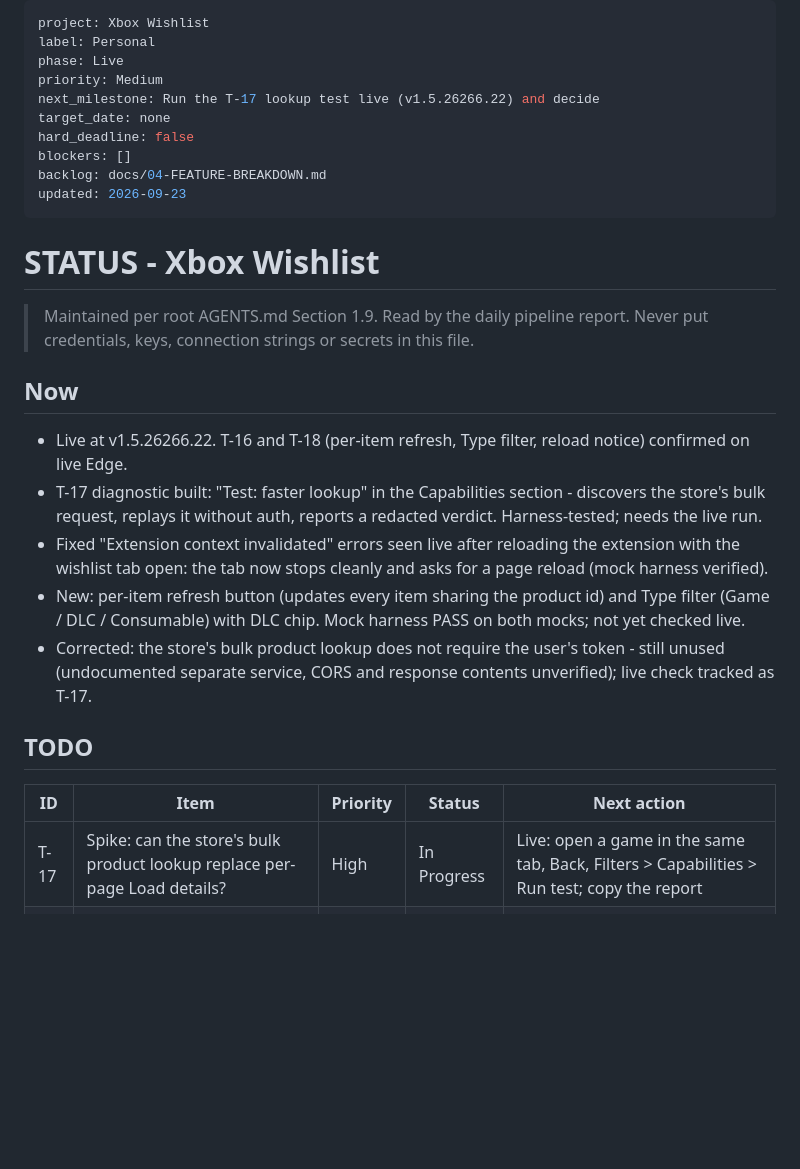
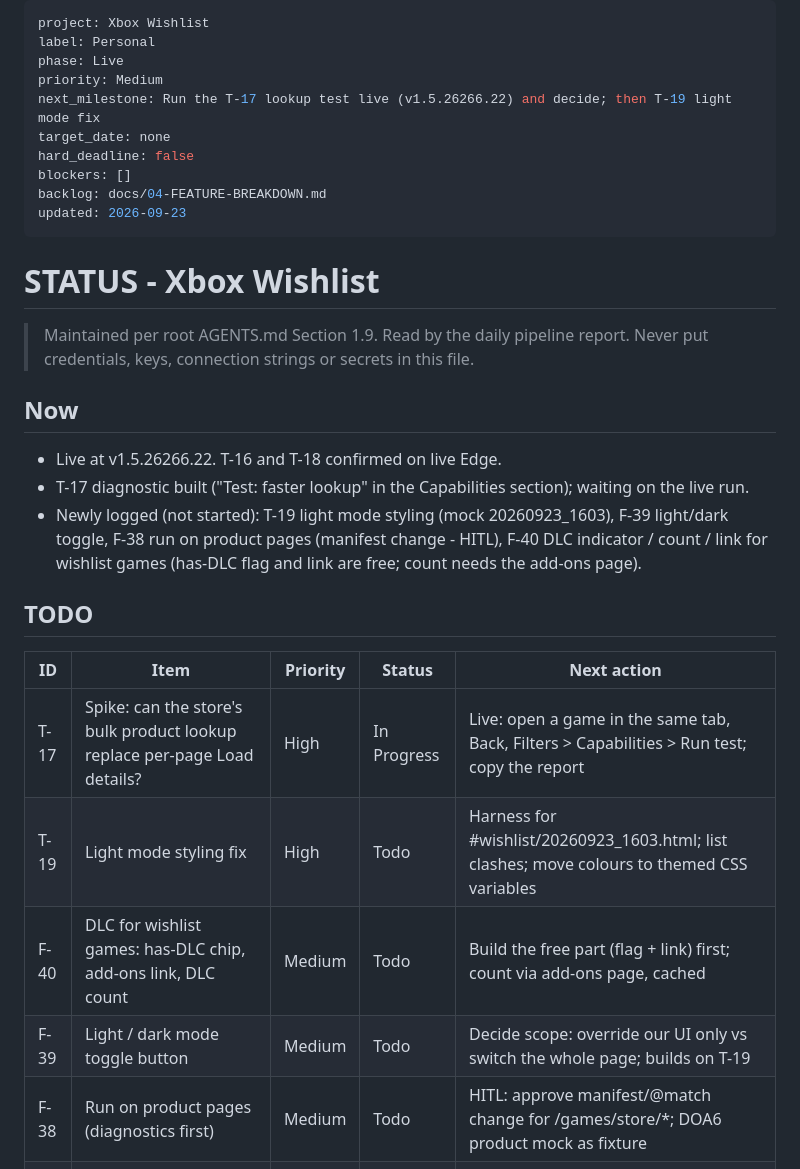
Before and after one commit to zellreid/xbox-wishlist, a Markdown page: STATUS.md, the part around one of its changes. Rendered like a GitHub page; blank space fills up the shorter version.

Commit message:
docs(docs): plan light mode, theme toggle, product-page support and DLC indicator

```diff
--- a/STATUS.md
+++ b/STATUS.md
@@ -3,7 +3,7 @@ project: Xbox Wishlist
 label: Personal
 phase: Live
 priority: Medium
-next_milestone: Run the T-17 lookup test live (v1.5.26266.22) and decide
+next_milestone: Run the T-17 lookup test live (v1.5.26266.22) and decide; then T-19 light mode fix
 target_date: none
 hard_deadline: false
 blockers: []
@@ -17,16 +17,18 @@ updated: 2026-09-23
 > Never put credentials, keys, connection strings or secrets in this file.
 
 ## Now
-- Live at v1.5.26266.22. T-16 and T-18 (per-item refresh, Type filter, reload notice) confirmed on live Edge.
-- T-17 diagnostic built: "Test: faster lookup" in the Capabilities section - discovers the store's bulk request, replays it without auth, reports a redacted verdict. Harness-tested; needs the live run.
-- Fixed "Extension context invalidated" errors seen live after reloading the extension with the wishlist tab open: the tab now stops cleanly and asks for a page reload (mock harness verified).
-- New: per-item refresh button (updates every item sharing the product id) and Type filter (Game / DLC / Consumable) with DLC chip. Mock harness PASS on both mocks; not yet checked live.
-- Corrected: the store's bulk product lookup does not require the user's token - still unused (undocumented separate service, CORS and response contents unverified); live check tracked as T-17.
+- Live at v1.5.26266.22. T-16 and T-18 confirmed on live Edge.
+- T-17 diagnostic built ("Test: faster lookup" in the Capabilities section); waiting on the live run.
+- Newly logged (not started): T-19 light mode styling (mock 20260923_1603), F-39 light/dark toggle, F-38 run on product pages (manifest change - HITL), F-40 DLC indicator / count / link for wishlist games (has-DLC flag and link are free; count needs the add-ons page).
 
 ## TODO
 | ID | Item | Priority | Status | Next action |
 |---|---|---|---|---|
 | T-17 | Spike: can the store's bulk product lookup replace per-page Load details? | High | In Progress | Live: open a game in the same tab, Back, Filters > Capabilities > Run test; copy the report |
+| T-19 | Light mode styling fix | High | Todo | Harness for #wishlist/20260923_1603.html; list clashes; move colours to themed CSS variables |
+| F-40 | DLC for wishlist games: has-DLC chip, add-ons link, DLC count | Medium | Todo | Build the free part (flag + link) first; count via add-ons page, cached |
+| F-39 | Light / dark mode toggle button | Medium | Todo | Decide scope: override our UI only vs switch the whole page; builds on T-19 |
+| F-38 | Run on product pages (diagnostics first) | Medium | Todo | HITL: approve manifest/@match change for /games/store/*; DOA6 product mock as fixture |
 | T-06 | Live check in Chrome and the Tampermonkey userscript (Edge done) | Low | Todo | Push the new icons, then repeat the Edge checks in Chrome and Tampermonkey |
 | F-35 | Deals / games browse page support | Low | Todo | Same state kind as wishlist (no capabilities); decide scope, needs manifest change (HITL) |
 | F-25 | Highlight / flag items | Low | Todo | Star toggle per item, persisted via the storage adapter, "Flagged first" sort |
```
Also changed, not shown: other parts of STATUS.md (+2 -4 lines), docs/04-FEATURE-BREAKDOWN.md (+54 -0 lines).
